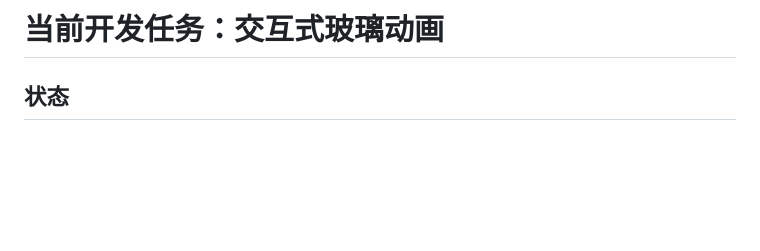
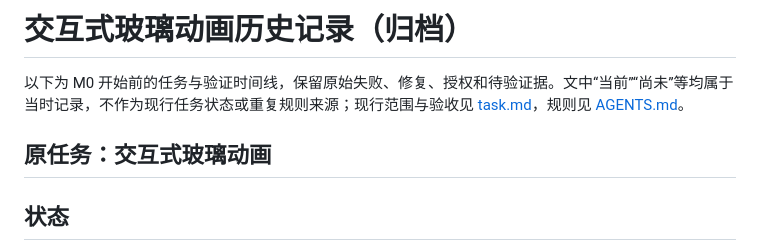
Before and after one commit to surface-user/Flutter_liquid_glass, a Markdown page: doc/interaction-history.md, the part around the change. Drawn GitHub-style; blank space fills up the shorter version.

Commit message:
docs(task): mark interaction timeline as historical evidence

```diff
--- a/doc/interaction-history.md
+++ b/doc/interaction-history.md
@@ -1,4 +1,8 @@
-# 当前开发任务：交互式玻璃动画
+# 交互式玻璃动画历史记录（归档）
+
+以下为 M0 开始前的任务与验证时间线，保留原始失败、修复、授权和待验证据。文中“当前”“尚未”等均属于当时记录，不作为现行任务状态或重复规则来源；现行范围与验收见 [task.md](task.md)，规则见 [AGENTS.md](AGENTS.md)。
+
+## 原任务：交互式玻璃动画
 
 ## 状态
 
```
